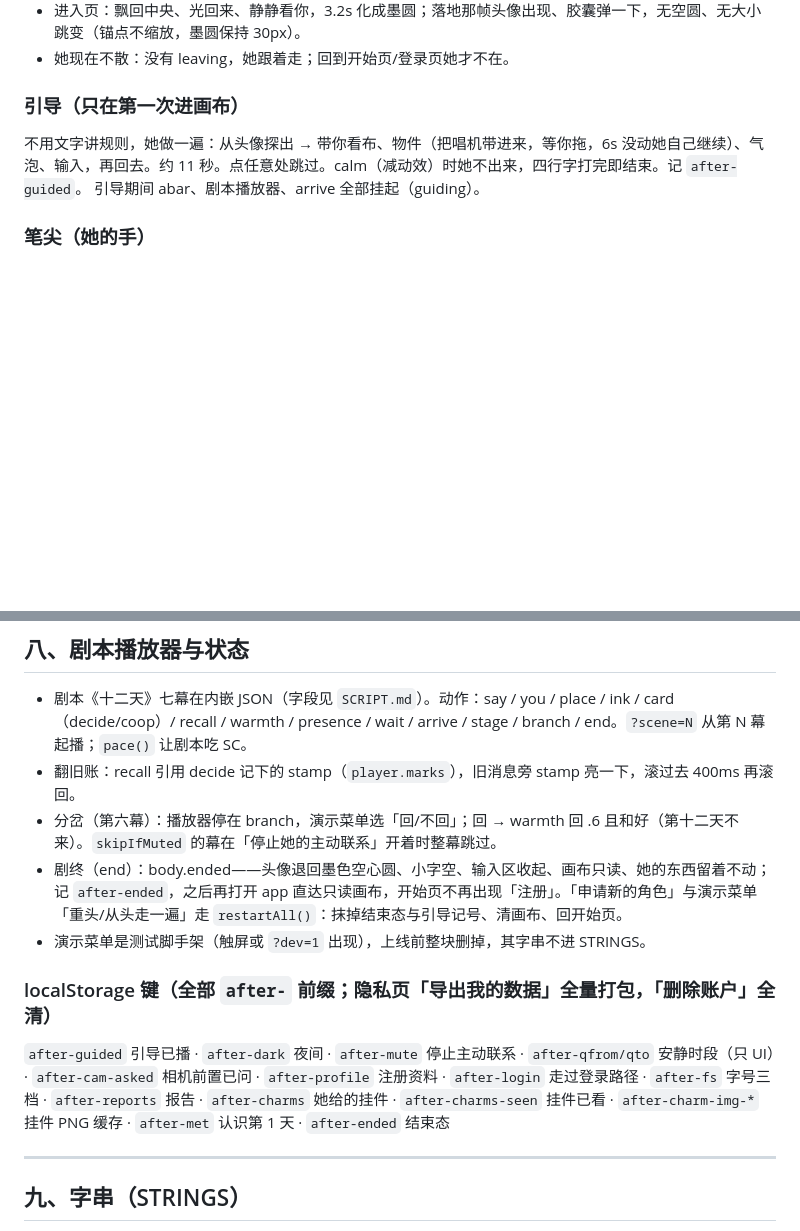
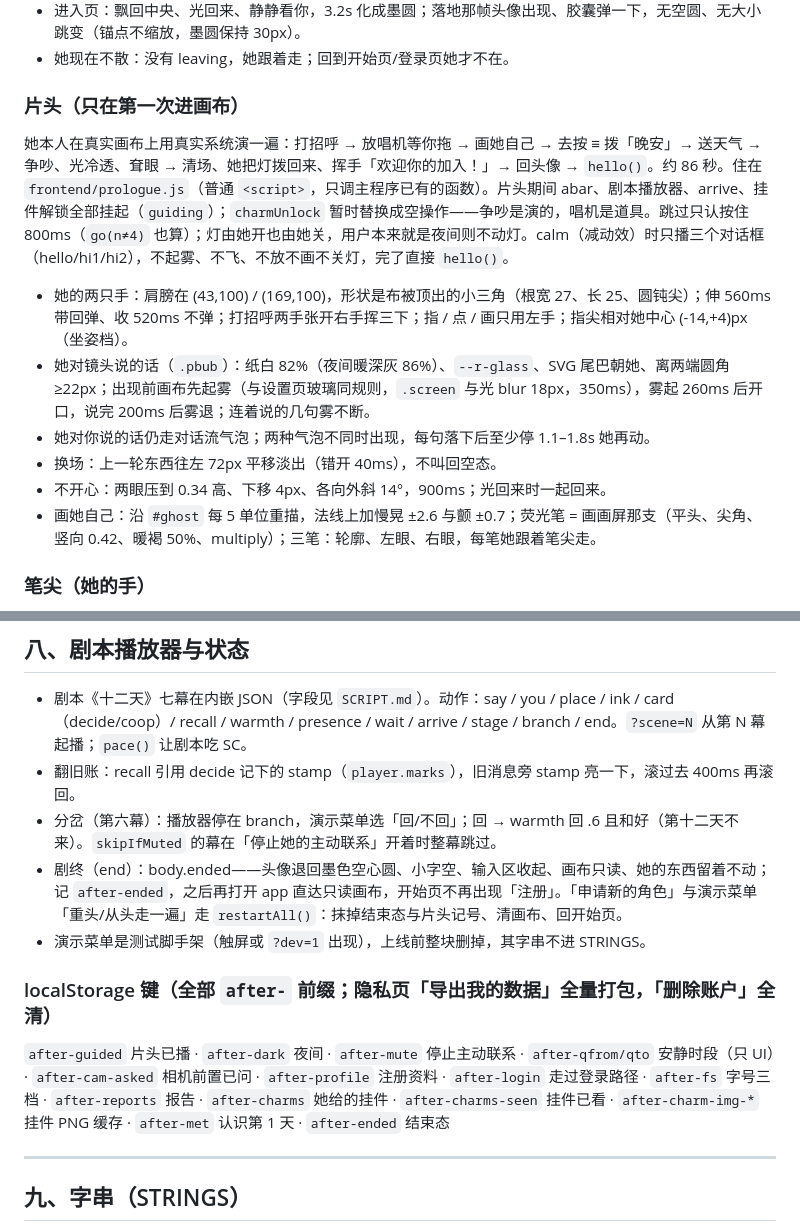
Before and after one commit to roma-luo/hysteresis-frontend, a Markdown page: frontend/DESIGN.md, 2 parts joined by grey strips. GitHub-like rendering; blank space fills up the shorter version.

Commit message:
docs: DESIGN.md 补片头一节

```diff
--- a/frontend/DESIGN.md
+++ b/frontend/DESIGN.md
@@ -116,10 +116,16 @@
 - 进入页：飘回中央、光回来、静静看你，3.2s 化成墨圆；落地那帧头像出现、胶囊弹一下，无空圆、无大小跳变（锚点不缩放，墨圆保持 30px）。
 - 她现在不散：没有 leaving，她跟着走；回到开始页/登录页她才不在。
 
-### 引导（只在第一次进画布）
+### 片头（只在第一次进画布）
 
-不用文字讲规则，她做一遍：从头像探出 → 带你看布、物件（把唱机带进来，等你拖，6s 没动她自己继续）、气泡、输入，再回去。约 11 秒。点任意处跳过。calm（减动效）时她不出来，四行字打完即结束。记 `after-guided`。
-引导期间 abar、剧本播放器、arrive 全部挂起（guiding）。
+她本人在真实画布上用真实系统演一遍：打招呼 → 放唱机等你拖 → 画她自己 → 去按 ≡ 拨「晚安」→ 送天气 → 争吵、光冷透、耷眼 → 清场、她把灯拨回来、挥手「欢迎你的加入！」→ 回头像 → `hello()`。约 86 秒。住在 `frontend/prologue.js`（普通 `<script>`，只调主程序已有的函数）。片头期间 abar、剧本播放器、arrive、挂件解锁全部挂起（`guiding`）；`charmUnlock` 暂时替换成空操作——争吵是演的，唱机是道具。跳过只认按住 800ms（`go(n≠4)` 也算）；灯由她开也由她关，用户本来就是夜间则不动灯。calm（减动效）时只播三个对话框（hello/hi1/hi2），不起雾、不飞、不放不画不关灯，完了直接 `hello()`。
+
+- 她的两只手：肩膀在 (43,100) / (169,100)，形状是布被顶出的小三角（根宽 27、长 25、圆钝尖）；伸 560ms 带回弹、收 520ms 不弹；打招呼两手张开右手挥三下；指 / 点 / 画只用左手；指尖相对她中心 (-14,+4)px（坐姿档）。
+- 她对镜头说的话（`.pbub`）：纸白 82%（夜间暖深灰 86%）、`--r-glass`、SVG 尾巴朝她、离两端圆角 ≥22px；出现前画布先起雾（与设置页玻璃同规则，`.screen` 与光 blur 18px，350ms），雾起 260ms 后开口，说完 200ms 后雾退；连着说的几句雾不断。
+- 她对你说的话仍走对话流气泡；两种气泡不同时出现，每句落下后至少停 1.1–1.8s 她再动。
+- 换场：上一轮东西往左 72px 平移淡出（错开 40ms），不叫回空态。
+- 不开心：两眼压到 0.34 高、下移 4px、各向外斜 14°，900ms；光回来时一起回来。
+- 画她自己：沿 `#ghost` 每 5 单位重描，法线上加慢晃 ±2.6 与颤 ±0.7；荧光笔 = 画画屏那支（平头、尖角、竖向 0.42、暖褐 50%、multiply）；三笔：轮廓、左眼、右眼，每笔她跟着笔尖走。
 
 ### 笔尖（她的手）
 
@@ -202,12 +208,12 @@
 - 剧本《十二天》七幕在内嵌 JSON（字段见 `SCRIPT.md`）。动作：say / you / place / ink / card（decide/coop）/ recall / warmth / presence / wait / arrive / stage / branch / end。`?scene=N` 从第 N 幕起播；`pace()` 让剧本吃 SC。
 - 翻旧账：recall 引用 decide 记下的 stamp（`player.marks`），旧消息旁 stamp 亮一下，滚过去 400ms 再滚回。
 - 分岔（第六幕）：播放器停在 branch，演示菜单选「回/不回」；回 → warmth 回 .6 且和好（第十二天不来）。`skipIfMuted` 的幕在「停止她的主动联系」开着时整幕跳过。
-- 剧终（end）：body.ended——头像退回墨色空心圆、小字空、输入区收起、画布只读、她的东西留着不动；记 `after-ended`，之后再打开 app 直达只读画布，开始页不再出现「注册」。「申请新的角色」与演示菜单「重头/从头走一遍」走 `restartAll()`：抹掉结束态与引导记号、清画布、回开始页。
+- 剧终（end）：body.ended——头像退回墨色空心圆、小字空、输入区收起、画布只读、她的东西留着不动；记 `after-ended`，之后再打开 app 直达只读画布，开始页不再出现「注册」。「申请新的角色」与演示菜单「重头/从头走一遍」走 `restartAll()`：抹掉结束态与片头记号、清画布、回开始页。
 - 演示菜单是测试脚手架（触屏或 `?dev=1` 出现），上线前整块删掉，其字串不进 STRINGS。
 
 ### localStorage 键（全部 `after-` 前缀；隐私页「导出我的数据」全量打包，「删除账户」全清）
 
-`after-guided` 引导已播 · `after-dark` 夜间 · `after-mute` 停止主动联系 · `after-qfrom/qto` 安静时段（只 UI）· `after-cam-asked` 相机前置已问 · `after-profile` 注册资料 · `after-login` 走过登录路径 · `after-fs` 字号三档 · `after-reports` 报告 · `after-charms` 她给的挂件 · `after-charms-seen` 挂件已看 · `after-charm-img-*` 挂件 PNG 缓存 · `after-met` 认识第 1 天 · `after-ended` 结束态
+`after-guided` 片头已播 · `after-dark` 夜间 · `after-mute` 停止主动联系 · `after-qfrom/qto` 安静时段（只 UI）· `after-cam-asked` 相机前置已问 · `after-profile` 注册资料 · `after-login` 走过登录路径 · `after-fs` 字号三档 · `after-reports` 报告 · `after-charms` 她给的挂件 · `after-charms-seen` 挂件已看 · `after-charm-img-*` 挂件 PNG 缓存 · `after-met` 认识第 1 天 · `after-ended` 结束态
 
 ---
 
```
